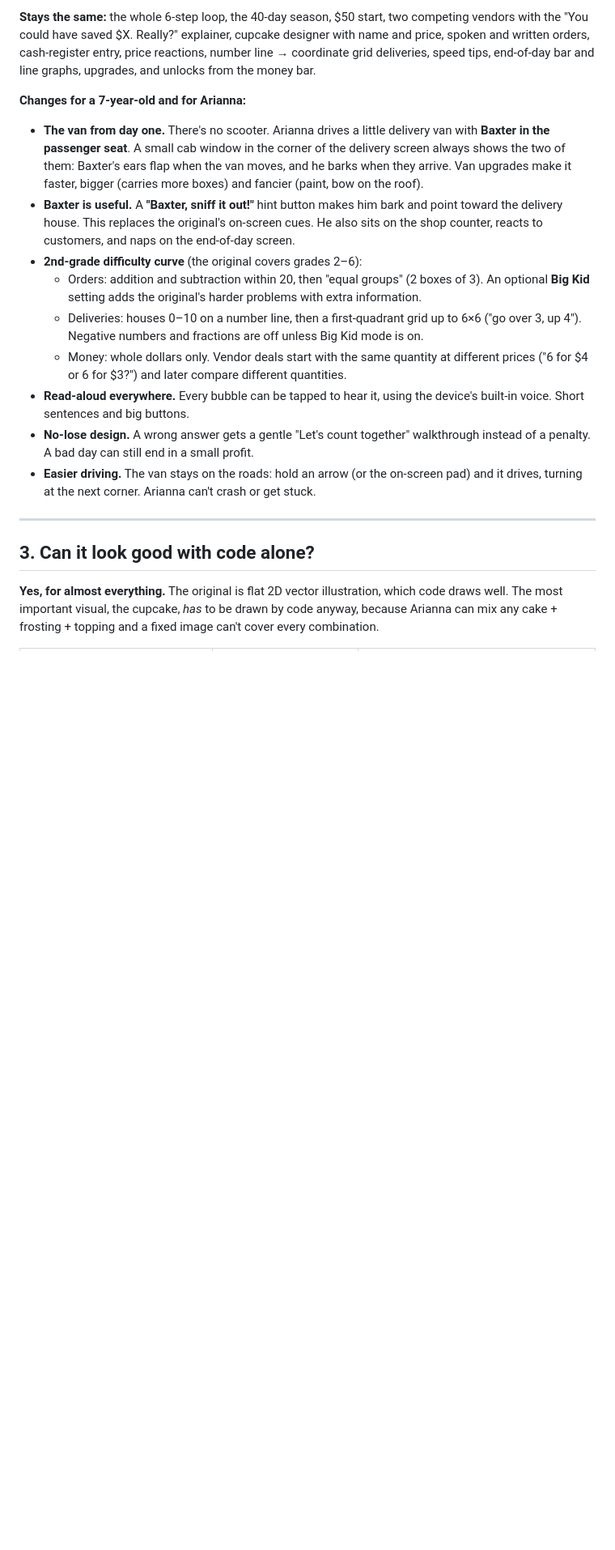
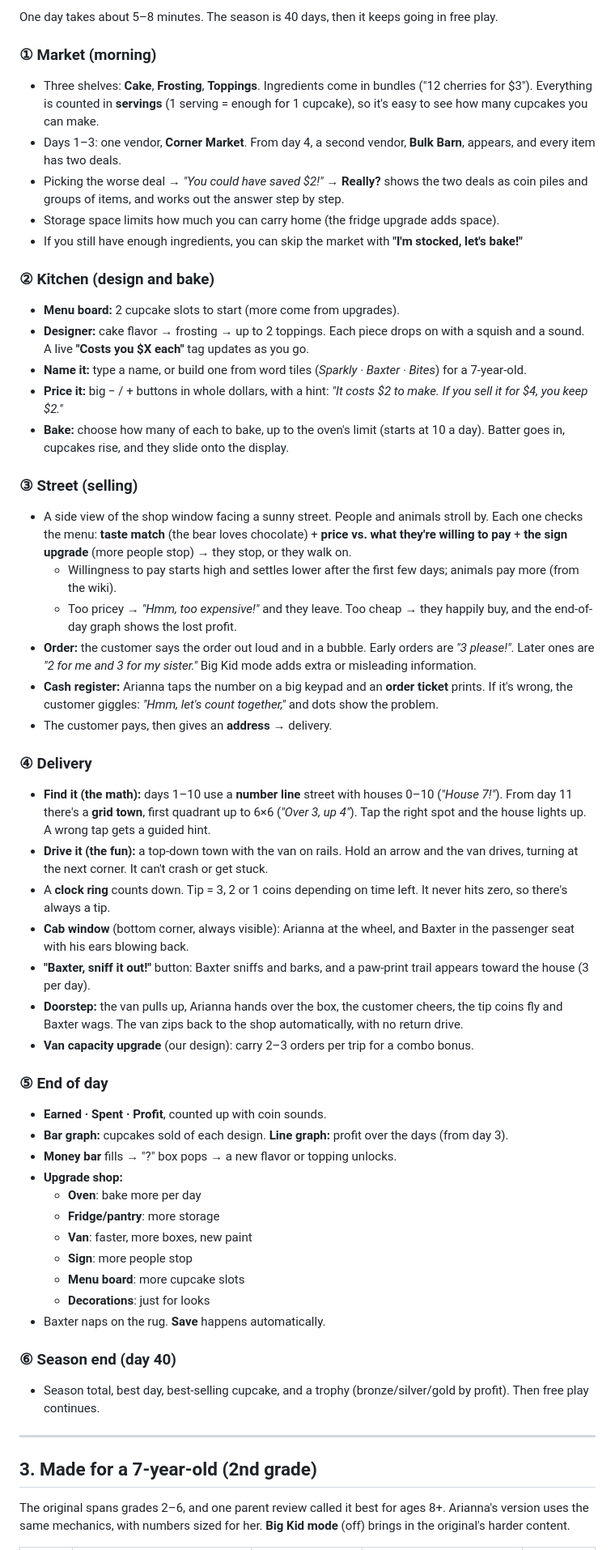
Before and after one commit to Marcsarno/babysitter, a Markdown page: docs/arianna-cupcakes-plan.md, the part around one of its changes. Shown at 81% size. GitHub-like rendering; blank space fills up the shorter version.

```diff
--- a/docs/arianna-cupcakes-plan.md
+++ b/docs/arianna-cupcakes-plan.md
@@ -34,21 +50,56 @@ The season lasts **40 days**. You start with **$50**, one oven, a basic cupcake
 
-**Stays the same:** the whole 6-step loop, the 40-day season, $50 start, two competing vendors with the "You could have saved $X. Really?" explainer, cupcake designer with name and price, spoken and written orders, cash-register entry, price reactions, number line → coordinate grid deliveries, speed tips, end-of-day bar and line graphs, upgrades, and unlocks from the money bar.
+One day takes about 5–8 minutes. The season is 40 days, then it keeps going in free play.
 
-**Changes for a 7-year-old and for Arianna:**
+### ① Market (morning)
+- Three shelves: **Cake**, **Frosting**, **Toppings**. Ingredients come in bundles ("12 cherries for $3"). Everything is counted in **servings** (1 serving = enough for 1 cupcake), so it's easy to see how many cupcakes you can make.
+- Days 1–3: one vendor, **Corner Market**. From day 4, a second vendor, **Bulk Barn**, appears, and every item has two deals.
+- Picking the worse deal → *"You could have saved $2!"* → **Really?** shows the two deals as coin piles and groups of items, and works out the answer step by step.
+- Storage space limits how much you can carry home (the fridge upgrade adds space).
+- If you still have enough ingredients, you can skip the market with **"I'm stocked, let's bake!"**
 
-- **The van from day one.** There's no scooter. Arianna drives a little delivery van with **Baxter in the passenger seat**. A small cab window in the corner of the delivery screen always shows the two of them: Baxter's ears flap when the van moves, and he barks when they arrive. Van upgrades make it faster, bigger (carries more boxes) and fancier (paint, bow on the roof).
-- **Baxter is useful.** A **"Baxter, sniff it out!"** hint button makes him bark and point toward the delivery house. This replaces the original's on-screen cues. He also sits on the shop counter, reacts to customers, and naps on the end-of-day screen.
-- **2nd-grade difficulty curve** (the original covers grades 2–6):
-  - Orders: addition and subtraction within 20, then "equal groups" (2 boxes of 3). An optional **Big Kid** setting adds the original's harder problems with extra information.
-  - Deliveries: houses 0–10 on a number line, then a first-quadrant grid up to 6×6 ("go over 3, up 4"). Negative numbers and fractions are off unless Big Kid mode is on.
-  - Money: whole dollars only. Vendor deals start with the same quantity at different prices ("6 for $4 or 6 for $3?") and later compare different quantities.
-- **Read-aloud everywhere.** Every bubble can be tapped to hear it, using the device's built-in voice. Short sentences and big buttons.
-- **No-lose design.** A wrong answer gets a gentle "Let's count together" walkthrough instead of a penalty. A bad day can still end in a small profit.
-- **Easier driving.** The van stays on the roads: hold an arrow (or the on-screen pad) and it drives, turning at the next corner. Arianna can't crash or get stuck.
+### ② Kitchen (design and bake)
+- **Menu board:** 2 cupcake slots to start (more come from upgrades).
+- **Designer:** cake flavor → frosting → up to 2 toppings. Each piece drops on with a squish and a sound. A live **"Costs you $X each"** tag updates as you go.
+- **Name it:** type a name, or build one from word tiles (*Sparkly · Baxter · Bites*) for a 7-year-old.
+- **Price it:** big − / + buttons in whole dollars, with a hint: *"It costs $2 to make. If you sell it for $4, you keep $2."*
+- **Bake:** choose how many of each to bake, up to the oven's limit (starts at 10 a day). Batter goes in, cupcakes rise, and they slide onto the display.
+
+### ③ Street (selling)
+- A side view of the shop window facing a sunny street. People and animals stroll by. Each one checks the menu: **taste match** (the bear loves chocolate) + **price vs. what they're willing to pay** + **the sign upgrade** (more people stop) → they stop, or they walk on.
+  - Willingness to pay starts high and settles lower after the first few days; animals pay more (from the wiki).
+  - Too pricey → *"Hmm, too expensive!"* and they leave. Too cheap → they happily buy, and the end-of-day graph shows the lost profit.
+- **Order:** the customer says the order out loud and in a bubble. Early orders are *"3 please!"*. Later ones are *"2 for me and 3 for my sister."* Big Kid mode adds extra or misleading information.
+- **Cash register:** Arianna taps the number on a big keypad and an **order ticket** prints. If it's wrong, the customer giggles: *"Hmm, let's count together,"* and dots show the problem.
+- The customer pays, then gives an **address** → delivery.
+
+### ④ Delivery
+- **Find it (the math):** days 1–10 use a **number line** street with houses 0–10 (*"House 7!"*). From day 11 there's a **grid town**, first quadrant up to 6×6 (*"Over 3, up 4"*). Tap the right spot and the house lights up. A wrong tap gets a guided hint.
+- **Drive it (the fun):** a top-down town with the van on rails. Hold an arrow and the van drives, turning at the next corner. It can't crash or get stuck.
+- A **clock ring** counts down. Tip = 3, 2 or 1 coins depending on time left. It never hits zero, so there's always a tip.
+- **Cab window** (bottom corner, always visible): Arianna at the wheel, and Baxter in the passenger seat with his ears blowing back.
+- **"Baxter, sniff it out!"** button: Baxter sniffs and barks, and a paw-print trail appears toward the house (3 per day).
+- **Doorstep:** the van pulls up, Arianna hands over the box, the customer cheers, the tip coins fly and Baxter wags. The van zips back to the shop automatically, with no return drive.
+- **Van capacity upgrade** (our design): carry 2–3 orders per trip for a combo bonus.
+
+### ⑤ End of day
+- **Earned · Spent · Profit**, counted up with coin sounds.
+- **Bar graph:** cupcakes sold of each design. **Line graph:** profit over the days (from day 3).
+- **Money bar** fills → "?" box pops → a new flavor or topping unlocks.
+- **Upgrade shop:**
+  - **Oven**: bake more per day
+  - **Fridge/pantry**: more storage
+  - **Van**: faster, more boxes, new paint
+  - **Sign**: more people stop
+  - **Menu board**: more cupcake slots
+  - **Decorations**: just for looks
+- Baxter naps on the rug. **Save** happens automatically.
+
+### ⑥ Season end (day 40)
+- Season total, best day, best-selling cupcake, and a trophy (bronze/silver/gold by profit). Then free play continues.
 
 ---
 
-## 3. Can it look good with code alone?
+## 3. Made for a 7-year-old (2nd grade)
 
-**Yes, for almost everything.** The original is flat 2D vector illustration, which code draws well. The most important visual, the cupcake, *has* to be drawn by code anyway, because Arianna can mix any cake + frosting + topping and a fixed image can't cover every combination.
+The original spans grades 2–6, and one parent review called it best for ages 8+. Arianna's version uses the same mechanics, with numbers sized for her. **Big Kid mode** (off) brings in the original's harder content.
 
```
Also changed, not shown: other parts of docs/arianna-cupcakes-plan.md (+92 -88 lines), docs/arianna-cupcakes-art-prompts.md (added, +100 -0 lines).
